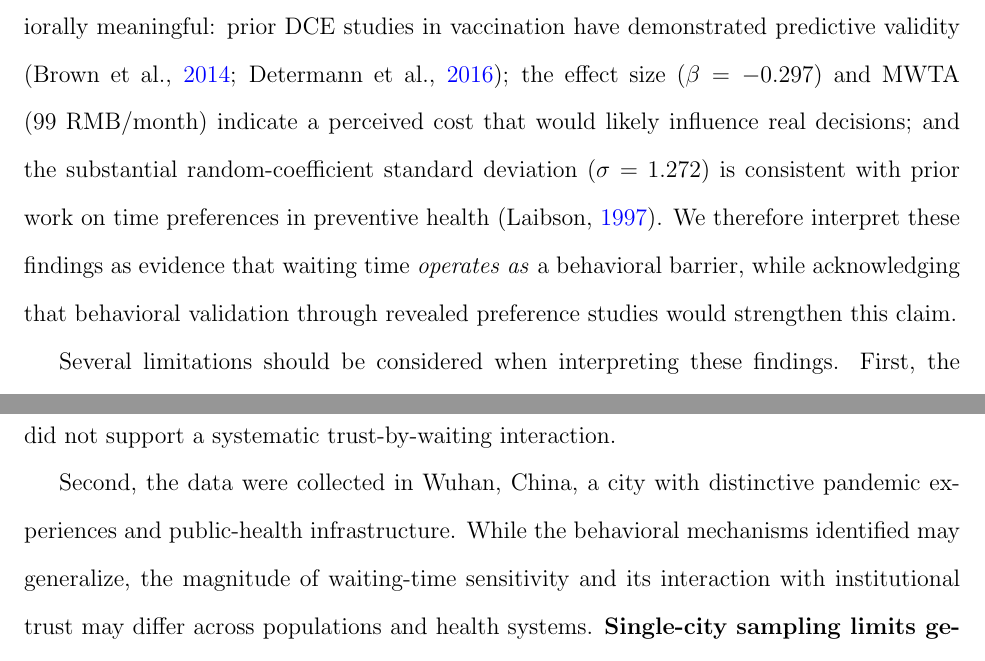
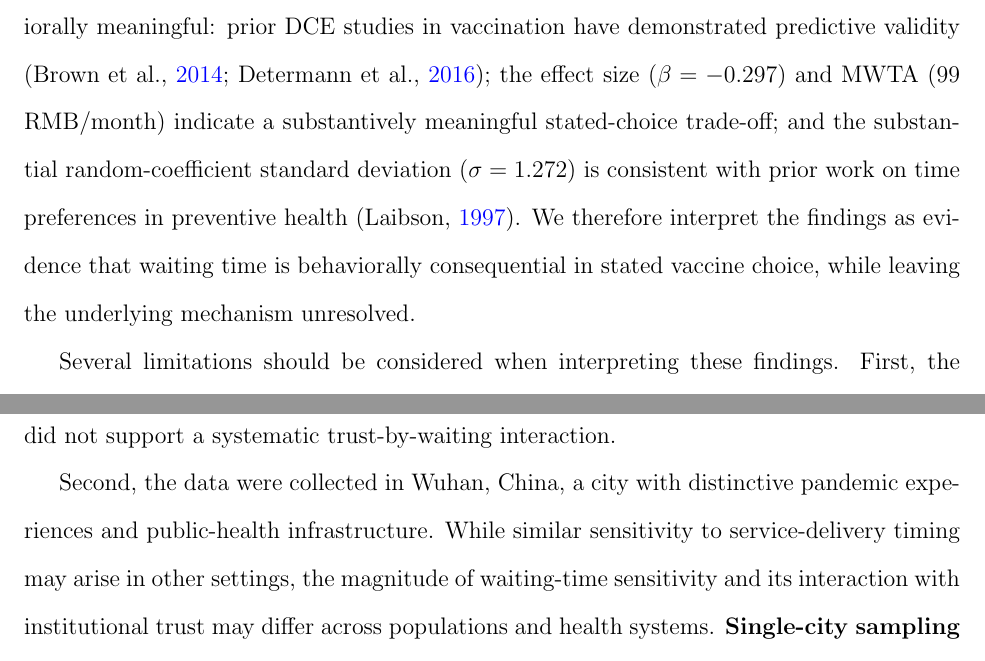
Before and after one commit to yichao2022/DelaySensitivity_VaccineChoice, a LaTeX paper (manuscript/main.tex): two parts of pages 23 and 24 of 45, joined at a grey line, cut so that both start at the same text. Compiled offline with pdfLaTeX.

Commit message:
Consistent epistemological framing: behavioral responses/sensitivity not identified mechanisms (Intro & Limitations)

```diff
--- a/manuscript/main.tex
+++ b/manuscript/main.tex
@@ -340,7 +340,7 @@ The two constructs need not coincide. Attema et al. measured domain-general time
 
 We note that discrete choice experiments measure \textit{stated preferences} in hypothetical scenarios, not actual behavior. The extent to which these preferences translate into real-world vaccination decisions depends on external validity conditions that we cannot fully assess \parencite{Hensher2015}. As discussed in Section~\ref{sec:discussion}, the design identifies sensitivity to the timing of protection but not the psychological mechanism underlying that sensitivity: the candidate accounts are observationally equivalent (Section~4.1). Our DCE did not explicitly distinguish epidemic from endemic framing or randomize uncertainty or availability guarantees, limiting our ability to rule out any of these accounts.
 
-Nevertheless, three considerations support interpreting waiting-time sensitivity as behaviorally meaningful: prior DCE studies in vaccination have demonstrated predictive validity \parencite{Brown2014,Determann2017}; the effect size ($\beta = -0.297$) and MWTA (99 RMB/month) indicate a perceived cost that would likely influence real decisions; and the substantial random-coefficient standard deviation ($\sigma = 1.272$) is consistent with prior work on time preferences in preventive health \parencite{Laibson1997}. We therefore interpret these findings as evidence that waiting time \textit{operates as} a behavioral barrier, while acknowledging that behavioral validation through revealed preference studies would strengthen this claim.
+Nevertheless, three considerations support interpreting waiting-time sensitivity as behaviorally meaningful: prior DCE studies in vaccination have demonstrated predictive validity \parencite{Brown2014,Determann2017}; the effect size ($\beta = -0.297$) and MWTA (99 RMB/month) indicate a substantively meaningful stated-choice trade-off; and the substantial random-coefficient standard deviation ($\sigma = 1.272$) is consistent with prior work on time preferences in preventive health \parencite{Laibson1997}. We therefore interpret the findings as evidence that waiting time is behaviorally consequential in stated vaccine choice, while leaving the underlying mechanism unresolved.
 
 Several limitations should be considered when interpreting these findings. First, the study relies on stated preference data from a discrete choice experiment, which may not fully capture real-world vaccination behavior. Although hypothetical bias cannot be entirely ruled out \parencite{Murphy2005}, we attempted to mitigate it by using a realistic disease scenario, including an opt-out option, and embedding waiting time among other salient attributes requiring genuine trade-offs. Nevertheless, the DCE does not establish the magnitude or direction of hypothetical bias relative to actual vaccination behavior, and revealed preference studies linking DCE responses to actual vaccination timing would strengthen validity.
 
@@ -348,7 +348,7 @@ The survey platform excluded 156 respondents (8.4\%) whose response patterns wer
 
 A secondary observation is that the population-averaged cash-incentive coefficient is positive and statistically detectable in the mixed logit; we therefore interpret the cash-incentive MWTA derivation as applicable to the full sample. The trust-specific subgroup MWTA estimates, by contrast, are reported as exploratory because the continuous specification test did not support a systematic trust-by-waiting interaction.
 
-Second, the data were collected in Wuhan, China, a city with distinctive pandemic experiences and public-health infrastructure. While the behavioral mechanisms identified may generalize, the magnitude of waiting-time sensitivity and its interaction with institutional trust may differ across populations and health systems. \textbf{Single-city sampling limits geographic representativeness; replication in other Chinese cities or international settings would strengthen external validity.}
+Second, the data were collected in Wuhan, China, a city with distinctive pandemic experiences and public-health infrastructure. While similar sensitivity to service-delivery timing may arise in other settings, the magnitude of waiting-time sensitivity and its interaction with institutional trust may differ across populations and health systems. \textbf{Single-city sampling limits geographic representativeness; replication in other Chinese cities or international settings would strengthen external validity.}
 
 Third, the heterogeneity analysis relies on a post-hoc trichotomization of the institutional trust scale, and the continuous specification test did not confirm a nonlinear relationship (LR $= 1.21$, $p = 0.27$). We therefore interpret the trust-group differences as exploratory findings requiring replication, with the random-coefficient standard deviation providing the primary evidence for population-level heterogeneity.
 
```
Also changed, not shown: manuscript/main.tex (4 more changed lines).
